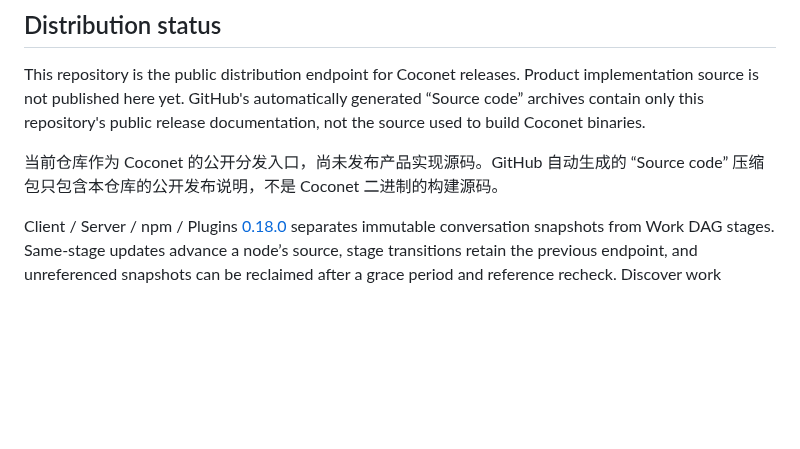
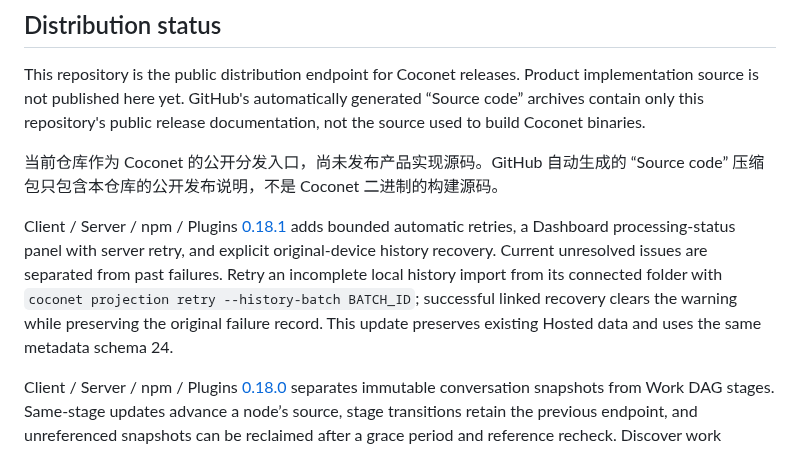
Before and after one commit to xfey/coconet, a Markdown page: README.md, the part around the change. Rendered like a GitHub page; blank space fills up the shorter version.

Commit message:
Document 0.18.1 processing recovery

```diff
--- a/README.md
+++ b/README.md
@@ -9,6 +9,8 @@ Coconet 是面向小团队 Coding Agent 协作的 工作 DAG、按需会话阅
 This repository is the public distribution endpoint for Coconet releases. Product implementation source is not published here yet. GitHub's automatically generated “Source code” archives contain only this repository's public release documentation, not the source used to build Coconet binaries.
 
 当前仓库作为 Coconet 的公开分发入口，尚未发布产品实现源码。GitHub 自动生成的 “Source code” 压缩包只包含本仓库的公开发布说明，不是 Coconet 二进制的构建源码。
+
+Client / Server / npm / Plugins [0.18.1](https://github.com/xfey/coconet/releases/tag/v0.18.1) adds bounded automatic retries, a Dashboard processing-status panel with server retry, and explicit original-device history recovery. Current unresolved issues are separated from past failures. Retry an incomplete local history import from its connected folder with `coconet projection retry --history-batch BATCH_ID`; successful linked recovery clears the warning while preserving the original failure record. This update preserves existing Hosted data and uses the same metadata schema 24.
 
 Client / Server / npm / Plugins [0.18.0](https://github.com/xfey/coconet/releases/tag/v0.18.0) separates immutable conversation snapshots from Work DAG stages. Same-stage updates advance a node’s source, stage transitions retain the previous endpoint, and unreferenced snapshots can be reclaimed after a grace period and reference recheck. Discover work through DAG / Library metadata, then Pull a selected node’s compact conversation to read and search locally. Original artifacts are fetched explicitly for native Fork. Dashboard updates follow committed revisions without idle graph polling.
 
```
